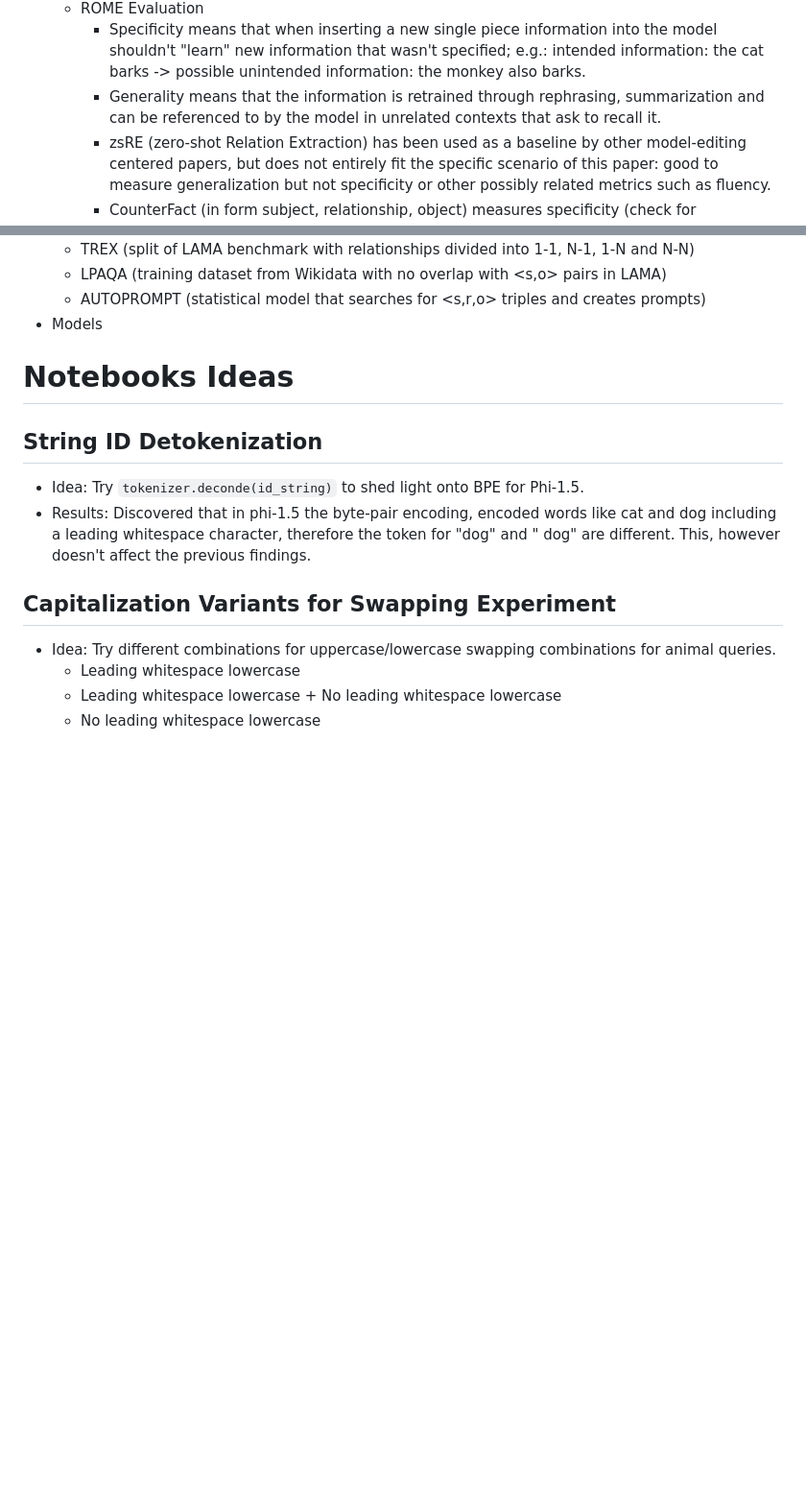
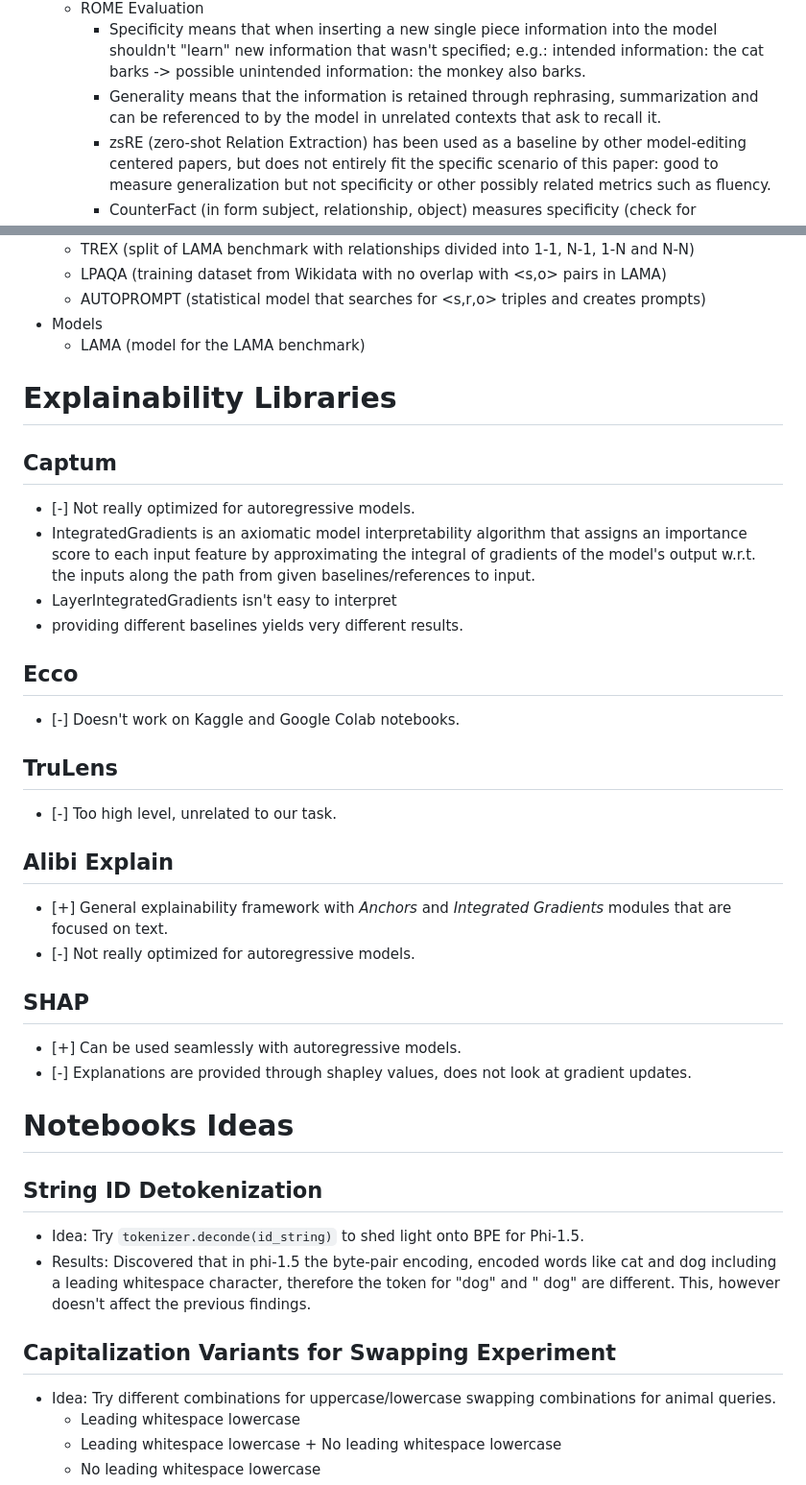
Before and after one commit to daviderigamonti/Interpreting-LLMs, a Markdown page: Resources/Week4/Resources.md, 2 parts joined by grey strips. Shown at 96% size. Drawn GitHub-style; blank space fills up the shorter version.

Commit message:
Added explainability libraries

```diff
--- a/Resources/Week4/Resources.md
+++ b/Resources/Week4/Resources.md
@@ -27,7 +27,7 @@
         - Follow-up paper on [Mass-Editing Memory in a Transformer](#mass-editing-memory-in-a-transformer).
     - ROME Evaluation
         - Specificity means that when inserting a new single piece information into the model shouldn't "learn" new information that wasn't specified; e.g.: intended information: the cat barks -> possible unintended information: the monkey also barks.
-        - Generality means that the information is retrained through rephrasing, summarization and can be referenced to by the model in unrelated contexts that ask to recall it.
+        - Generality means that the information is retained through rephrasing, summarization and can be referenced to by the model in unrelated contexts that ask to recall it.
         - zsRE (zero-shot Relation Extraction) has been used as a baseline by other model-editing centered papers, but does not entirely fit the specific scenario of this paper: good to measure generalization but not specificity or other possibly related metrics such as fluency.
         - CounterFact (in form subject, relationship, object) measures specificity (check for semantically neighboring subjects to the fact subject that may also be affected by the fact), fluency (human evaluation).
     - Problem of asymmetric fact storing is that it may not be possible for the model to infer the inverse relationship from a fact.
@@ -199,6 +199,29 @@
     - LPAQA (training dataset from Wikidata with no overlap with <s,o> pairs in LAMA)
     - AUTOPROMPT (statistical model that searches for <s,r,o> triples and creates prompts)
 - Models
+    - LAMA (model for the LAMA benchmark)
+
+# Explainability Libraries
+
+## Captum
+- [-] Not really optimized for autoregressive models.
+- IntegratedGradients is an axiomatic model interpretability algorithm that assigns an importance score to each input feature by approximating the integral of gradients of the model's output w.r.t. the inputs along the path from given baselines/references to input.
+- LayerIntegratedGradients isn't easy to interpret
+- providing different baselines yields very different results.
+
+## Ecco
+- [-] Doesn't work on Kaggle and Google Colab notebooks.
+
+## TruLens
+- [-] Too high level, unrelated to our task.
+
+## Alibi Explain
+- [+] General explainability framework with *Anchors* and *Integrated Gradients* modules that are focused on text.
+- [-] Not really optimized for autoregressive models.
+
+## SHAP
+- [+] Can be used seamlessly with autoregressive models.
+- [-] Explanations are provided through shapley values, does not look at gradient updates.
 
 # Notebooks Ideas
 
```
